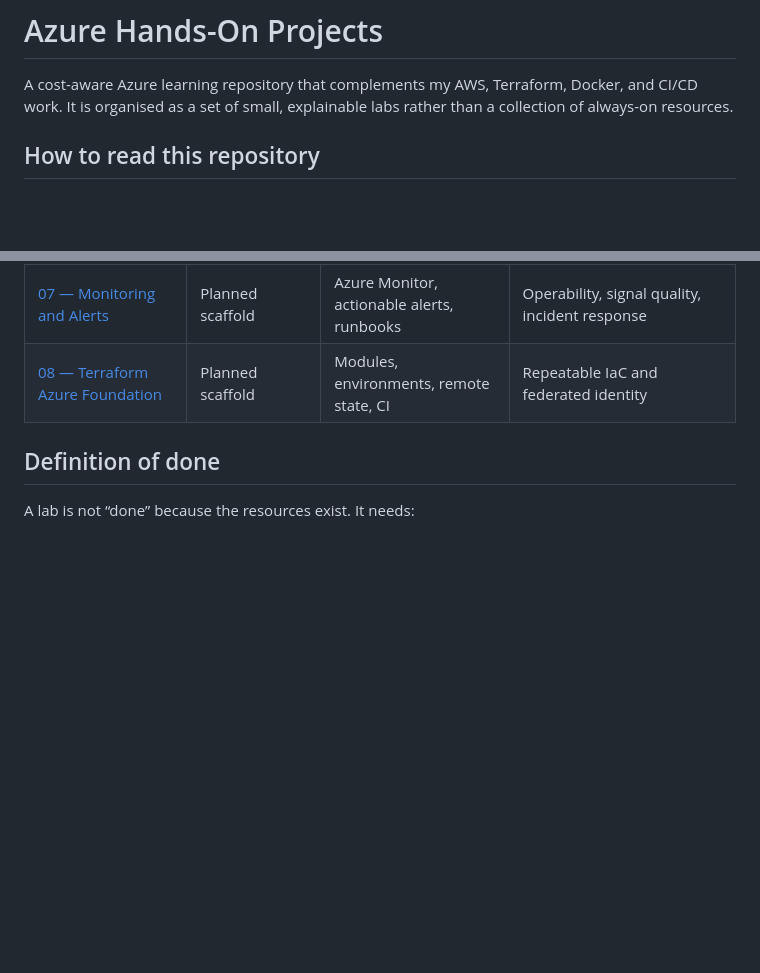
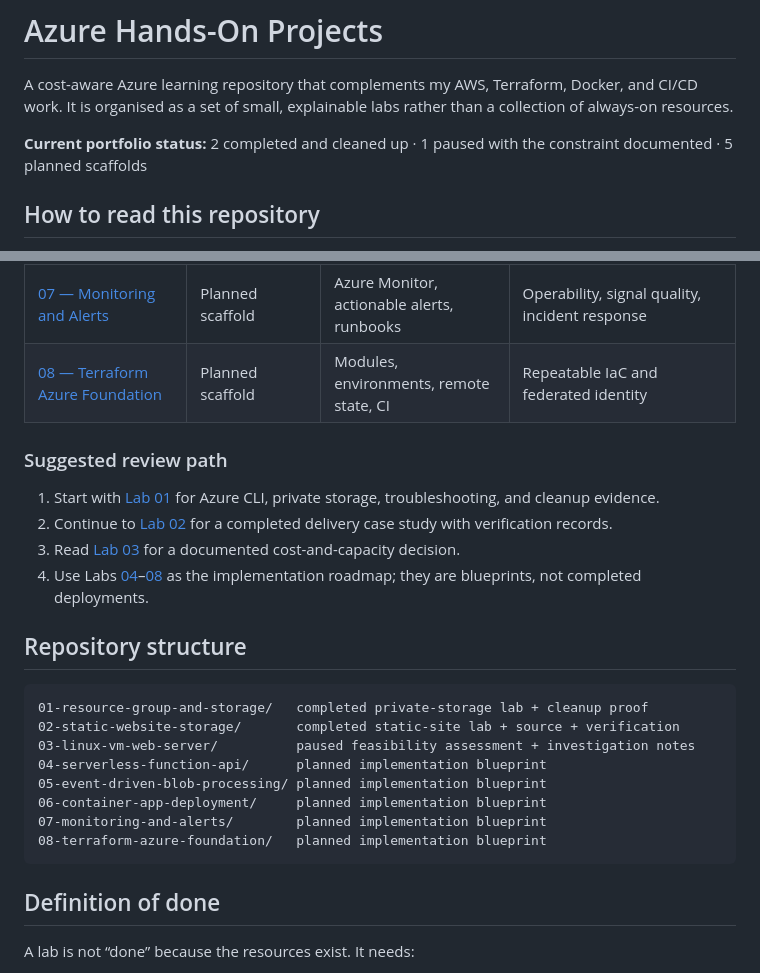
Before and after one commit to titoiunit/azure-hands-on-projects, a Markdown page: README.md, 2 parts joined by grey strips. Drawn GitHub-style; blank space fills up the shorter version.

Commit message:
docs: streamline Azure lab status and navigation

````diff
--- a/README.md
+++ b/README.md
@@ -1,6 +1,8 @@
 # Azure Hands-On Projects
 
 A cost-aware Azure learning repository that complements my AWS, Terraform, Docker, and CI/CD work. It is organised as a set of small, explainable labs rather than a collection of always-on resources.
+
+**Current portfolio status:** 2 completed and cleaned up · 1 paused with the constraint documented · 5 planned scaffolds
 
 ## How to read this repository
 
@@ -22,6 +24,26 @@ A project becomes a featured portfolio case study only after it has implementati
 | [06 — Container App Deployment](06-container-app-deployment/) | Planned scaffold | Container image, revision, health checks, logs | Application delivery without Kubernetes overhead |
 | [07 — Monitoring and Alerts](07-monitoring-and-alerts/) | Planned scaffold | Azure Monitor, actionable alerts, runbooks | Operability, signal quality, incident response |
 | [08 — Terraform Azure Foundation](08-terraform-azure-foundation/) | Planned scaffold | Modules, environments, remote state, CI | Repeatable IaC and federated identity |
+
+### Suggested review path
+
+1. Start with [Lab 01](01-resource-group-and-storage/) for Azure CLI, private storage, troubleshooting, and cleanup evidence.
+2. Continue to [Lab 02](02-static-website-storage/) for a completed delivery case study with verification records.
+3. Read [Lab 03](03-linux-vm-web-server/) for a documented cost-and-capacity decision.
+4. Use Labs [04](04-serverless-function-api/)–[08](08-terraform-azure-foundation/) as the implementation roadmap; they are blueprints, not completed deployments.
+
+## Repository structure
+
+```text
+01-resource-group-and-storage/   completed private-storage lab + cleanup proof
+02-static-website-storage/       completed static-site lab + source + verification
+03-linux-vm-web-server/          paused feasibility assessment + investigation notes
+04-serverless-function-api/      planned implementation blueprint
+05-event-driven-blob-processing/ planned implementation blueprint
+06-container-app-deployment/     planned implementation blueprint
+07-monitoring-and-alerts/        planned implementation blueprint
+08-terraform-azure-foundation/   planned implementation blueprint
+```
 
 ## Definition of done
 
````
